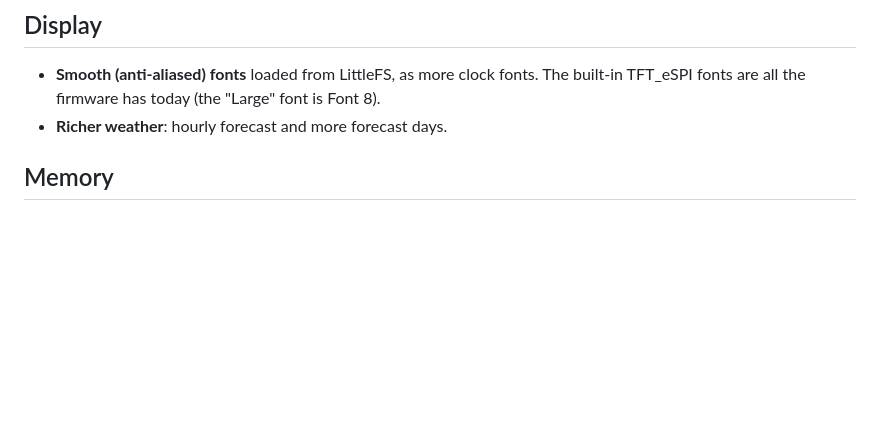
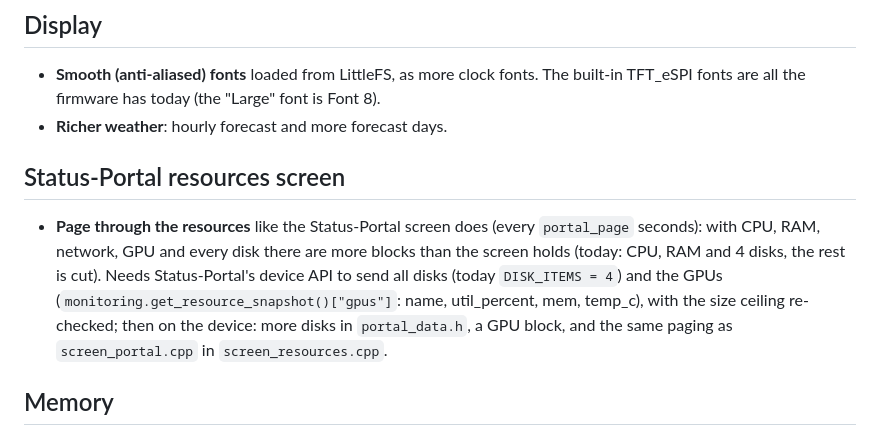
Before and after one commit to Adam4125-officiel/Status-ESP, a Markdown page: ROADMAP.md, the part around the change. GitHub-like rendering; blank space fills up the shorter version.

Commit message:
Note the resources-screen paging for later
Co-Authored-By: Claude Opus 5.5 <noreply@anthropic.com>

```diff
--- a/ROADMAP.md
+++ b/ROADMAP.md
@@ -11,6 +11,14 @@ Version numbers follow [docs/releasing.md](docs/releasing.md): new features bump
   TFT_eSPI fonts are all the firmware has today (the "Large" font is Font 8).
 - **Richer weather**: hourly forecast and more forecast days.
 
+
+## Status-Portal resources screen
+- **Page through the resources** like the Status-Portal screen does (every `portal_page` seconds): with
+  CPU, RAM, network, GPU and every disk there are more blocks than the screen holds (today: CPU, RAM and
+  4 disks, the rest is cut). Needs Status-Portal's device API to send all disks (today `DISK_ITEMS = 4`)
+  and the GPUs (`monitoring.get_resource_snapshot()["gpus"]`: name, util_percent, mem, temp_c), with
+  the size ceiling re-checked; then on the device: more disks in `portal_data.h`, a GPU block, and the
+  same paging as `screen_portal.cpp` in `screen_resources.cpp`.
 
 ## Memory
 - **"Not enough memory" on some pictures** (reported on the device with 0.4.0-rc.1). The GIF decoder
```
